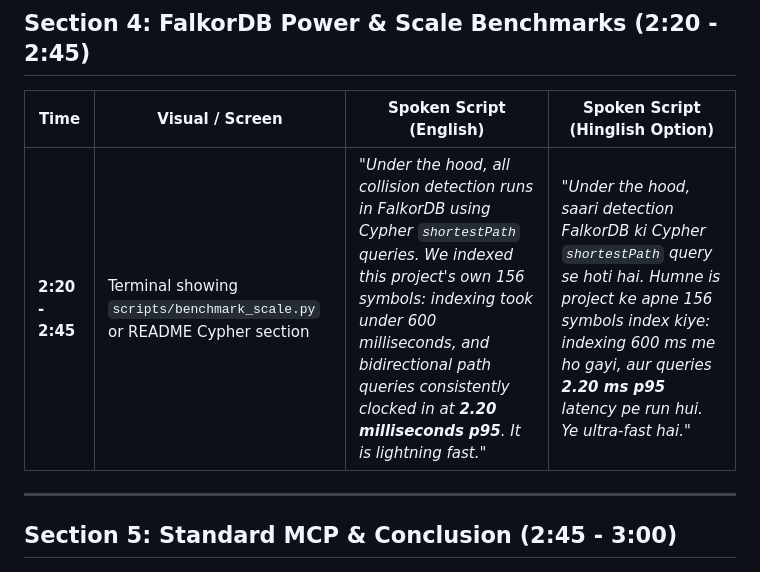
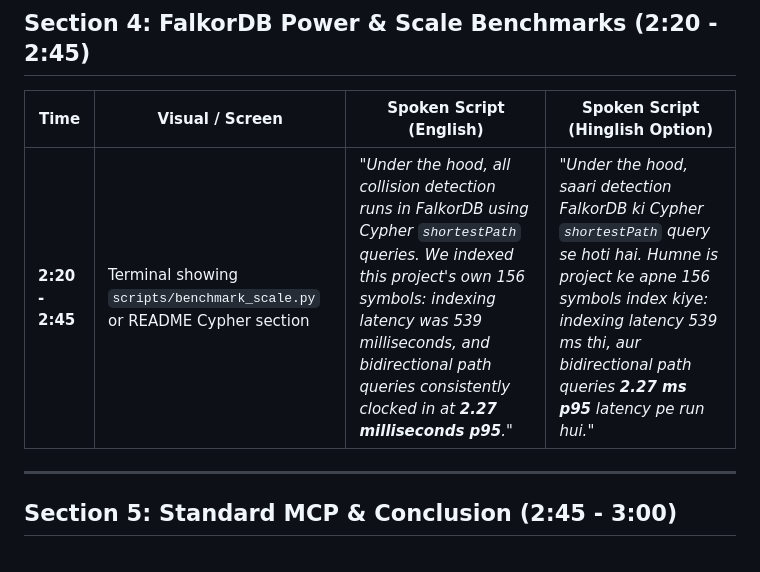
Before and after one commit to mihulbairagi/conflict-radar, a Markdown page: docs/VIDEO_SCRIPT.md, the part around the change. GitHub-like rendering.

Commit message:
docs: update video script benchmark numbers to measured 539 ms and 2.27 ms p95

```diff
--- a/docs/VIDEO_SCRIPT.md
+++ b/docs/VIDEO_SCRIPT.md
@@ -48,7 +48,7 @@
 
 | Time | Visual / Screen | Spoken Script (English) | Spoken Script (Hinglish Option) |
 |---|---|---|---|
-| **2:20 - 2:45** | Terminal showing `scripts/benchmark_scale.py` or README Cypher section | *"Under the hood, all collision detection runs in FalkorDB using Cypher `shortestPath` queries. We indexed this project's own 156 symbols: indexing took under 600 milliseconds, and bidirectional path queries consistently clocked in at **2.20 milliseconds p95**. It is lightning fast."* | *"Under the hood, saari detection FalkorDB ki Cypher `shortestPath` query se hoti hai. Humne is project ke apne 156 symbols index kiye: indexing 600 ms me ho gayi, aur queries **2.20 ms p95** latency pe run hui. Ye ultra-fast hai."* |
+| **2:20 - 2:45** | Terminal showing `scripts/benchmark_scale.py` or README Cypher section | *"Under the hood, all collision detection runs in FalkorDB using Cypher `shortestPath` queries. We indexed this project's own 156 symbols: indexing latency was 539 milliseconds, and bidirectional path queries consistently clocked in at **2.27 milliseconds p95**."* | *"Under the hood, saari detection FalkorDB ki Cypher `shortestPath` query se hoti hai. Humne is project ke apne 156 symbols index kiye: indexing latency 539 ms thi, aur bidirectional path queries **2.27 ms p95** latency pe run hui."* |
 
 ---
 
```
